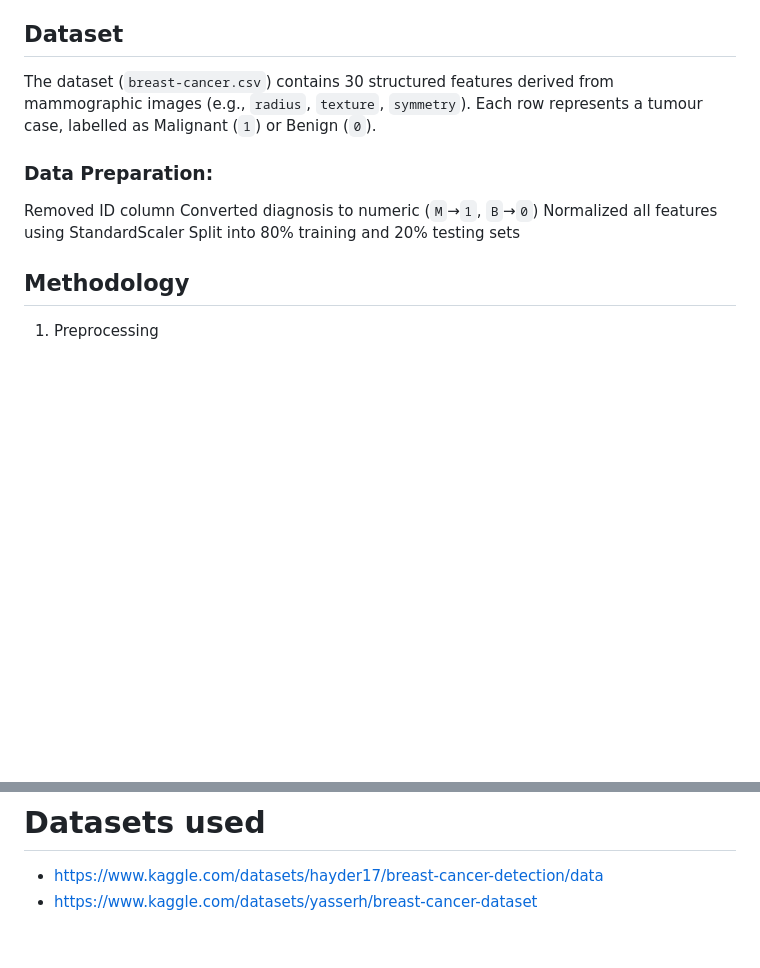
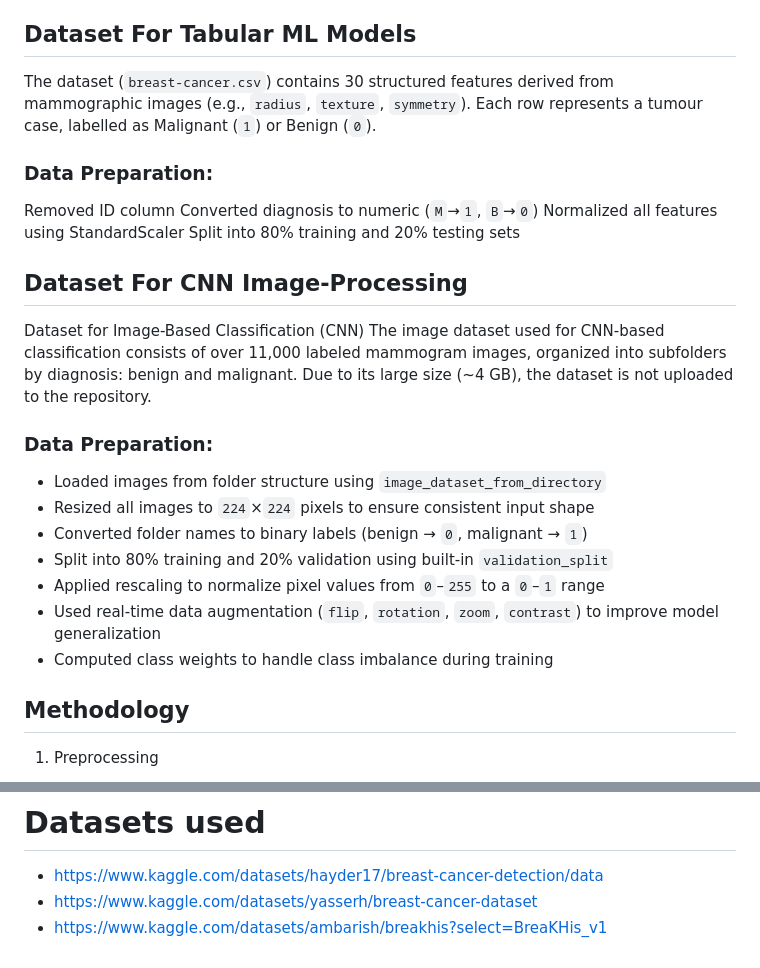
Before and after one commit to Amir-Mojtahedi/OncoVision, a Markdown page: README.md, 2 parts joined by grey strips. Rendered like a GitHub page; blank space fills up the shorter version.

Commit message:
added dataset usage of cnn

```diff
--- a/README.md
+++ b/README.md
@@ -18,7 +18,7 @@ OncoVision is an AI-powered system developed to assist in the early detection of
 
 Breast cancer remains one of the leading causes of cancer-related deaths among women. Early detection is crucial in increasing survival rates. Traditional manual analysis of mammogram images can be time-consuming and prone to human error. OncoVision addresses this by providing an AI-assisted tool that classifies tumours as benign or malignant using image-derived data. The system combines machine learning, image preprocessing, and web technologies to deliver a user-friendly and effective solution.
 
-## Dataset
+## Dataset For Tabular ML Models
 
 The dataset (`breast-cancer.csv`) contains 30 structured features derived from mammographic images (e.g., `radius`, `texture`, `symmetry`). Each row represents a tumour case, labelled as Malignant (`1`) or Benign (`0`).
 
@@ -28,6 +28,20 @@ Removed ID column
 Converted diagnosis to numeric (`M`→`1`, `B`→`0`)
 Normalized all features using StandardScaler
 Split into 80% training and 20% testing sets
+
+## Dataset For CNN Image-Processing
+Dataset for Image-Based Classification (CNN)
+The image dataset used for CNN-based classification consists of over 11,000 labeled mammogram images, organized into subfolders by diagnosis: benign and malignant. Due to its large size (~4 GB), the dataset is not uploaded to the repository.
+
+### Data Preparation:
+- Loaded images from folder structure using `image_dataset_from_directory`
+- Resized all images to `224`×`224` pixels to ensure consistent input shape
+- Converted folder names to binary labels (benign → `0`, malignant → `1`)
+- Split into 80% training and 20% validation using built-in `validation_split`
+- Applied rescaling to normalize pixel values from `0`–`255` to a `0`–`1` range
+- Used real-time data augmentation (`flip`, `rotation`, `zoom`, `contrast`) to improve model generalization
+- Computed class weights to handle class imbalance during training
+
 
 ## Methodology
 1. Preprocessing
@@ -134,3 +148,4 @@ This hybrid approach allows real-time, reliable predictions for healthcare profe
 # Datasets used
 - https://www.kaggle.com/datasets/hayder17/breast-cancer-detection/data
 - https://www.kaggle.com/datasets/yasserh/breast-cancer-dataset
+- https://www.kaggle.com/datasets/ambarish/breakhis?select=BreaKHis_v1
```
